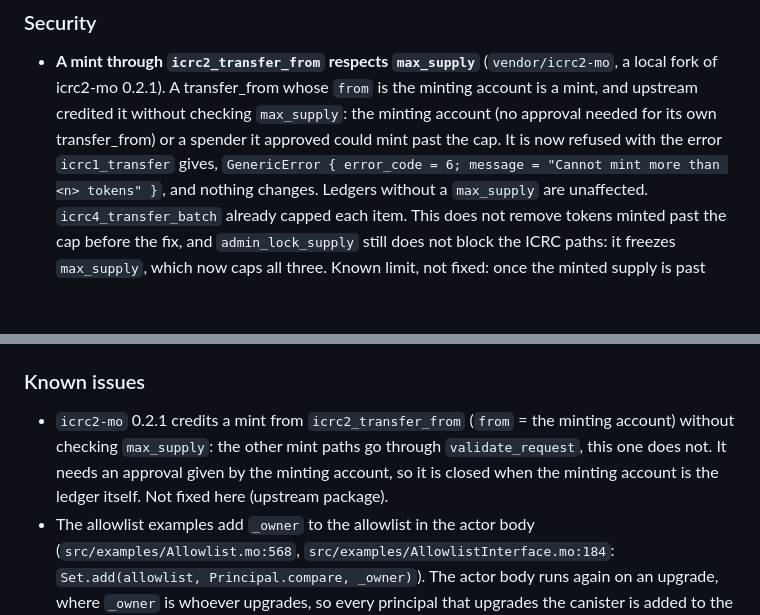
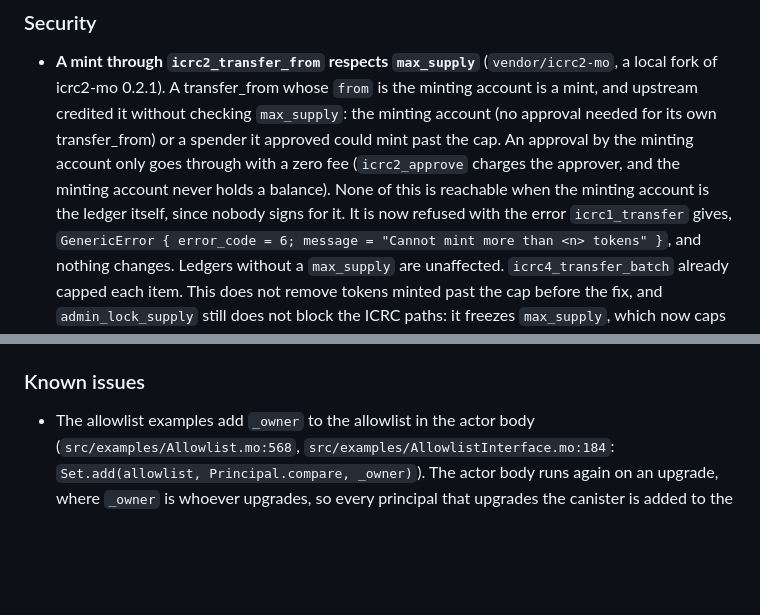
Before and after one commit to saulemprendedor/ICRC_fungible, a Markdown page: CHANGELOG.md, 2 parts joined by grey strips. GitHub-like rendering; blank space fills up the shorter version.

Commit message:
docs(changelog): drop the stale transfer_from known issue
The transfer_from mint cap is fixed in the vendored icrc2-mo fork, so the
known issue that called it unfixed is removed. The Security entry now also
says when the approval route exists and when the path is unreachable.

Co-Authored-By: Claude Opus 5.5 <noreply@anthropic.com>

```diff
--- a/CHANGELOG.md
+++ b/CHANGELOG.md
@@ -12,7 +12,10 @@ and this project adheres to [Semantic Versioning](https://semver.org/spec/v2.0.0
 - **A mint through `icrc2_transfer_from` respects `max_supply`** (`vendor/icrc2-mo`, a local fork
   of icrc2-mo 0.2.1). A transfer_from whose `from` is the minting account is a mint, and upstream
   credited it without checking `max_supply`: the minting account (no approval needed for its own
-  transfer_from) or a spender it approved could mint past the cap. It is now refused with the error
+  transfer_from) or a spender it approved could mint past the cap. An approval by the minting
+  account only goes through with a zero fee (`icrc2_approve` charges the approver, and the minting
+  account never holds a balance). None of this is reachable when the minting account is the ledger
+  itself, since nobody signs for it. It is now refused with the error
   `icrc1_transfer` gives, `GenericError { error_code = 6; message = "Cannot mint more than <n>
   tokens" }`, and nothing changes. Ledgers without a `max_supply` are unaffected.
   `icrc4_transfer_batch` already capped each item. This does not remove tokens minted past the cap
@@ -108,10 +111,6 @@ and this project adheres to [Semantic Versioning](https://semver.org/spec/v2.0.0
 
 ### Known issues
 
-- `icrc2-mo` 0.2.1 credits a mint from `icrc2_transfer_from` (`from` = the minting account)
-  without checking `max_supply`: the other mint paths go through `validate_request`, this one does
-  not. It needs an approval given by the minting account, so it is closed when the minting account
-  is the ledger itself. Not fixed here (upstream package).
 - The allowlist examples add `_owner` to the allowlist in the actor body
   (`src/examples/Allowlist.mo:568`, `src/examples/AllowlistInterface.mo:184`:
   `Set.add(allowlist, Principal.compare, _owner)`). The actor body runs again on an upgrade, where
```
